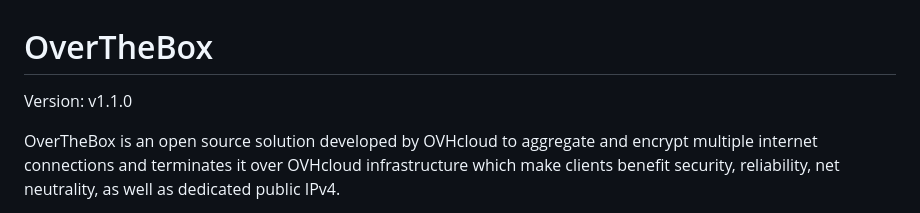
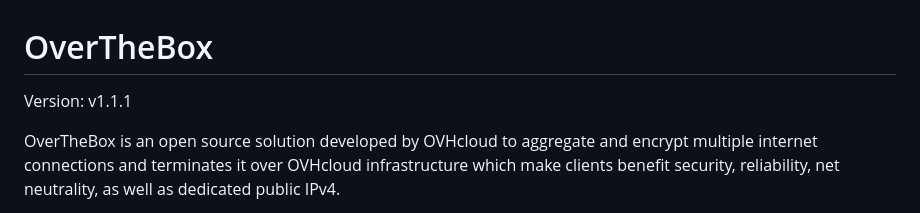
Before and after one commit to ovh/overthebox, a Markdown page: README.md, the part around the change. Drawn GitHub-style.

```diff
--- a/README.md
+++ b/README.md
@@ -1,6 +1,6 @@
 # OverTheBox
 
-Version: v1.1.0
+Version: v1.1.1
 
 OverTheBox is an open source solution developed by OVHcloud to aggregate and encrypt multiple internet connections and terminates it over OVHcloud infrastructure which make clients benefit security, reliability, net neutrality, as well as dedicated public IPv4.
 
```
Also changed, not shown: CHANGELOG.md (+13 -0 lines), CHANGELOG_fr.md (+14 -1 lines).
